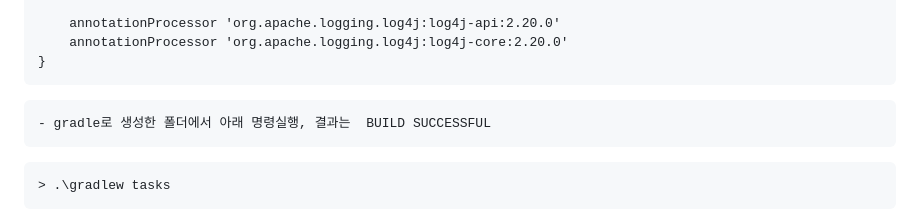
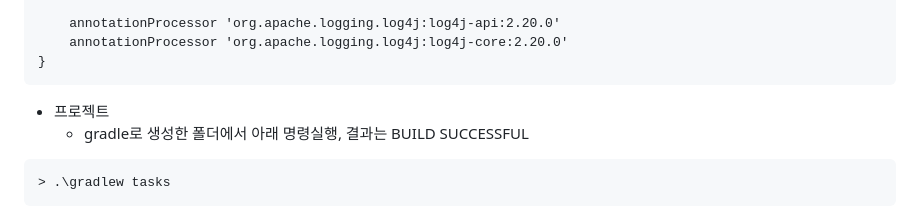
Before and after one commit to hugoMGSung/hungout-with-springboot, a Markdown page: README.md, the part around the change. GitHub-like rendering.

````diff
--- a/README.md
+++ b/README.md
@@ -76,7 +76,7 @@ dependencies {
 }
 ```
 
-
+- 프로젝트
     - gradle로 생성한 폴더에서 아래 명령실행, 결과는  BUILD SUCCESSFUL
 
 
````
